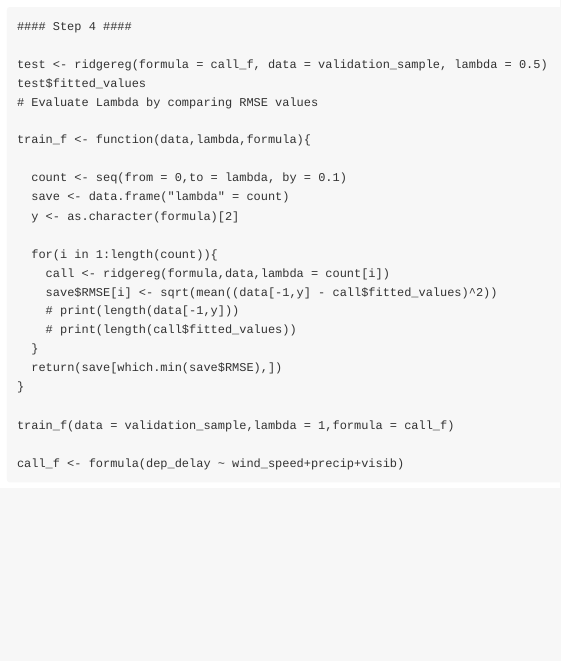
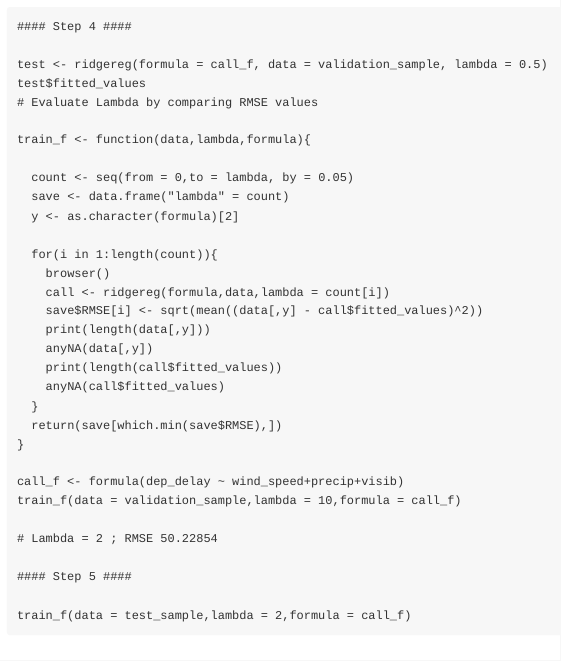
Before and after one commit to ashrafsarhan/adv-r, an R Markdown document (linreg/vignettes/flight_delay.Rmd): the page in a window 1100 px wide, from 1800 px down. Rendered offline with R 4.5, knitr and Pandoc, with nearby package versions.

Commit message:
There is a little problem when computing RMSE, diffrent size of vectors.
I will finish and add text early next morning

````diff
--- a/linreg/vignettes/flight_delay.Rmd
+++ b/linreg/vignettes/flight_delay.Rmd
@@ -98,23 +98,30 @@ test$fitted_values
 
 train_f <- function(data,lambda,formula){
 
-  count <- seq(from = 0,to = lambda, by = 0.1)
+  count <- seq(from = 0,to = lambda, by = 0.05)
   save <- data.frame("lambda" = count)
   y <- as.character(formula)[2]
 
   for(i in 1:length(count)){
+    browser()
     call <- ridgereg(formula,data,lambda = count[i])
-    save$RMSE[i] <- sqrt(mean((data[-1,y] - call$fitted_values)^2))
-    # print(length(data[-1,y]))
-    # print(length(call$fitted_values))
+    save$RMSE[i] <- sqrt(mean((data[,y] - call$fitted_values)^2))
+    print(length(data[,y]))
+    anyNA(data[,y])
+    print(length(call$fitted_values))
+    anyNA(call$fitted_values)
   }
   return(save[which.min(save$RMSE),])
 }
 
-train_f(data = validation_sample,lambda = 1,formula = call_f)
+call_f <- formula(dep_delay ~ wind_speed+precip+visib)
+train_f(data = validation_sample,lambda = 10,formula = call_f)
 
-call_f <- formula(dep_delay ~ wind_speed+precip+visib)
+# Lambda = 2 ; RMSE 50.22854
 
+#### Step 5 ####
+
+train_f(data = test_sample,lambda = 2,formula = call_f)
 ```
 
 
````
